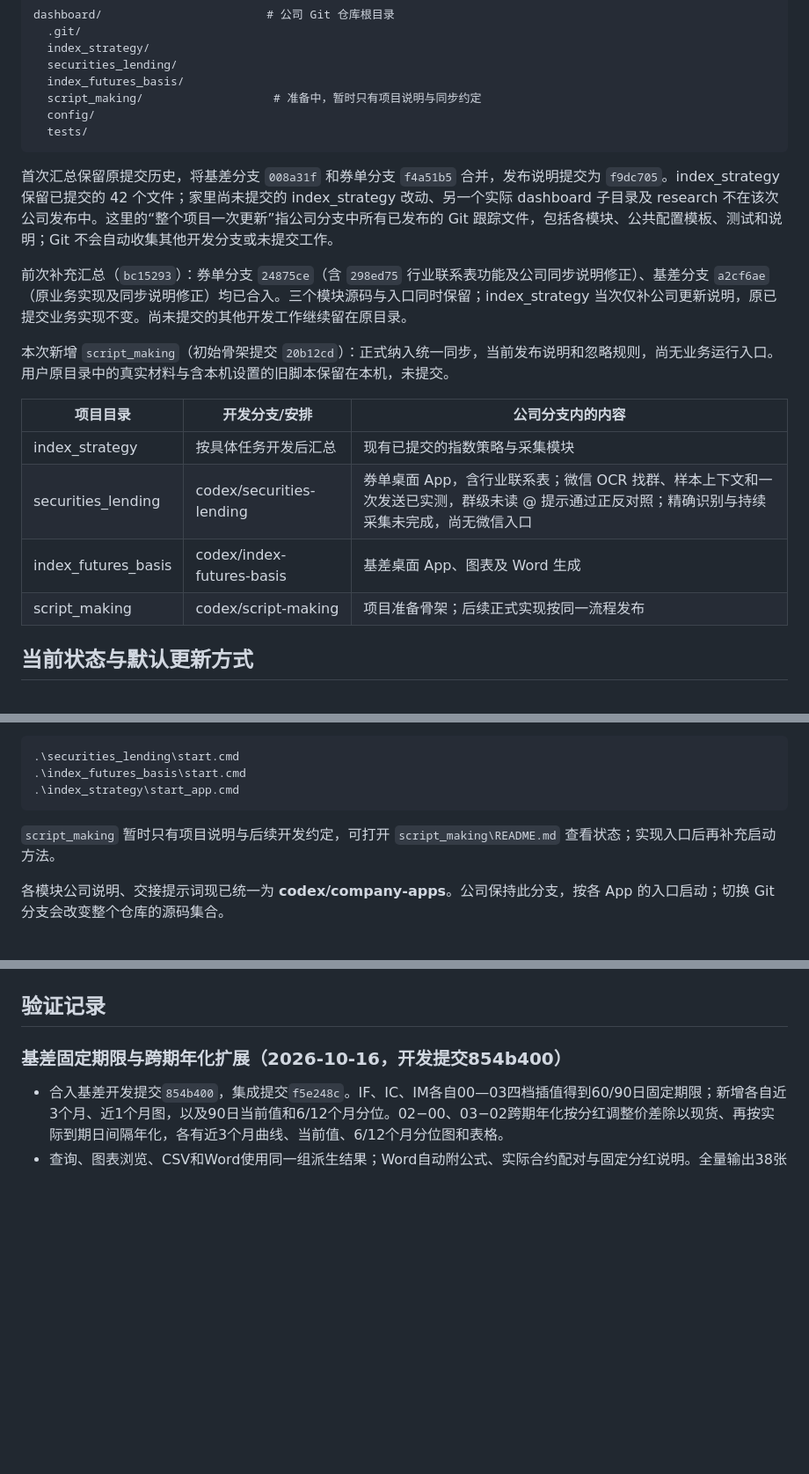
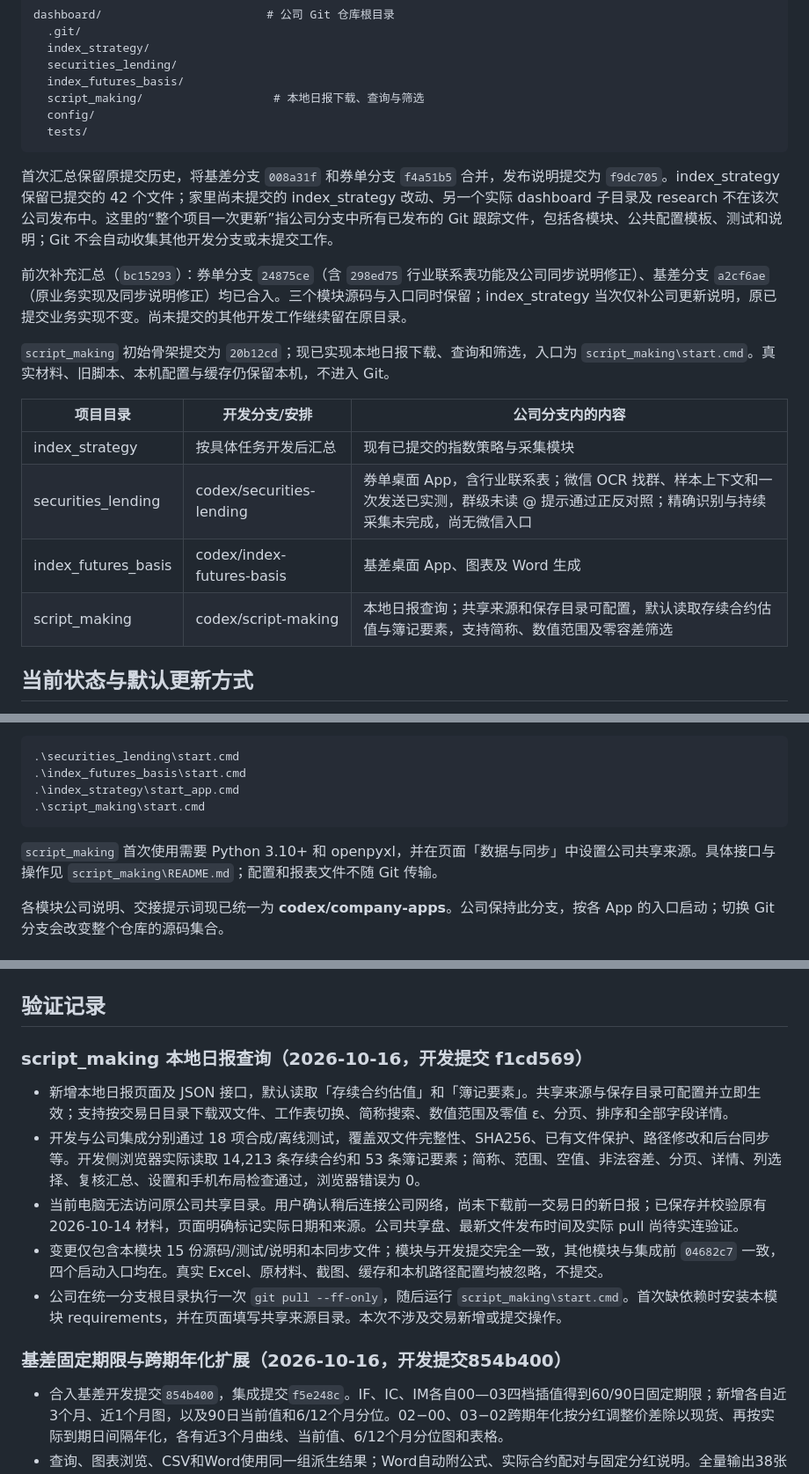
Before and after one commit to vanadium22/Delta1, a Markdown page: COMPANY_SYNC.md, 3 parts joined by grey strips. Shown at 88% size. GitHub-like rendering; blank space fills up the shorter version.

Commit message:
Document validated local report browser integration

````diff
--- a/COMPANY_SYNC.md
+++ b/COMPANY_SYNC.md
@@ -12,7 +12,7 @@ dashboard/                        # 公司 Git 仓库根目录
   index_strategy/
   securities_lending/
   index_futures_basis/
-  script_making/                   # 准备中，暂时只有项目说明与同步约定
+  script_making/                   # 本地日报下载、查询与筛选
   config/
   tests/
 ```
@@ -21,14 +21,14 @@ dashboard/                        # 公司 Git 仓库根目录
 
 前次补充汇总（`bc15293`）：券单分支 `24875ce`（含 `298ed75` 行业联系表功能及公司同步说明修正）、基差分支 `a2cf6ae`（原业务实现及同步说明修正）均已合入。三个模块源码与入口同时保留；index_strategy 当次仅补公司更新说明，原已提交业务实现不变。尚未提交的其他开发工作继续留在原目录。
 
-本次新增 `script_making`（初始骨架提交 `20b12cd`）：正式纳入统一同步，当前发布说明和忽略规则，尚无业务运行入口。用户原目录中的真实材料与含本机设置的旧脚本保留在本机，未提交。
+`script_making` 初始骨架提交为 `20b12cd`；现已实现本地日报下载、查询和筛选，入口为 `script_making\start.cmd`。真实材料、旧脚本、本机配置与缓存仍保留本机，不进入 Git。
 
 | 项目目录 | 开发分支/安排 | 公司分支内的内容 |
 | --- | --- | --- |
 | index_strategy | 按具体任务开发后汇总 | 现有已提交的指数策略与采集模块 |
 | securities_lending | codex/securities-lending | 券单桌面 App，含行业联系表；微信 OCR 找群、样本上下文和一次发送已实测，群级未读 @ 提示通过正反对照；精确识别与持续采集未完成，尚无微信入口 |
 | index_futures_basis | codex/index-futures-basis | 基差桌面 App、图表及 Word 生成 |
-| script_making | codex/script-making | 项目准备骨架；后续正式实现按同一流程发布 |
+| script_making | codex/script-making | 本地日报查询；共享来源和保存目录可配置，默认读取存续合约估值与簿记要素，支持简称、数值范围及零容差筛选 |
 
 ## 当前状态与默认更新方式
 
@@ -49,9 +49,10 @@ git pull --ff-only
 .\securities_lending\start.cmd
 .\index_futures_basis\start.cmd
 .\index_strategy\start_app.cmd
+.\script_making\start.cmd
 ```
 
-`script_making` 暂时只有项目说明与后续开发约定，可打开 `script_making\README.md` 查看状态；实现入口后再补充启动方法。
+`script_making` 首次使用需要 Python 3.10+ 和 openpyxl，并在页面「数据与同步」中设置公司共享来源。具体接口与操作见 `script_making\README.md`；配置和报表文件不随 Git 传输。
 
 各模块公司说明、交接提示词现已统一为 **codex/company-apps**。公司保持此分支，按各 App 的入口启动；切换 Git 分支会改变整个仓库的源码集合。
 
@@ -116,6 +117,14 @@ git pull --ff-only
 5. 确认 App 正常使用、配置与数据已恢复且路径不指向备份后，可自行删除备份。不要使用 reset/clean 清理目录。
 
 ## 验证记录
+
+### script_making 本地日报查询（2026-10-16，开发提交 f1cd569）
+
+- 新增本地日报页面及 JSON 接口，默认读取「存续合约估值」和「簿记要素」。共享来源与保存目录可配置并立即生效；支持按交易日目录下载双文件、工作表切换、简称搜索、数值范围及零值 ε、分页、排序和全部字段详情。
+- 开发与公司集成分别通过 18 项合成/离线测试，覆盖双文件完整性、SHA256、已有文件保护、路径修改和后台同步等。开发侧浏览器实际读取 14,213 条存续合约和 53 条簿记要素；简称、范围、空值、非法容差、分页、详情、列选择、复核汇总、设置和手机布局检查通过，浏览器错误为 0。
+- 当前电脑无法访问原公司共享目录。用户确认稍后连接公司网络，尚未下载前一交易日的新日报；已保存并校验原有 2026-10-14 材料，页面明确标记实际日期和来源。公司共享盘、最新文件发布时间及实际 pull 尚待实连验证。
+- 变更仅包含本模块 15 份源码/测试/说明和本同步文件；模块与开发提交完全一致，其他模块与集成前 `04682c7` 一致，四个启动入口均在。真实 Excel、原材料、截图、缓存和本机路径配置均被忽略，不提交。
+- 公司在统一分支根目录执行一次 `git pull --ff-only`，随后运行 `script_making\start.cmd`。首次缺依赖时安装本模块 requirements，并在页面填写共享来源目录。本次不涉及交易新增或提交操作。
 
 ### 基差固定期限与跨期年化扩展（2026-10-16，开发提交854b400）
 
````
